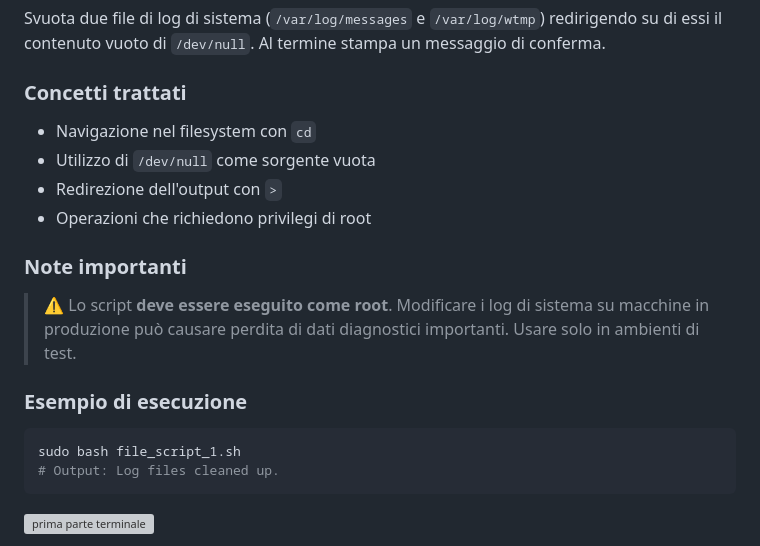
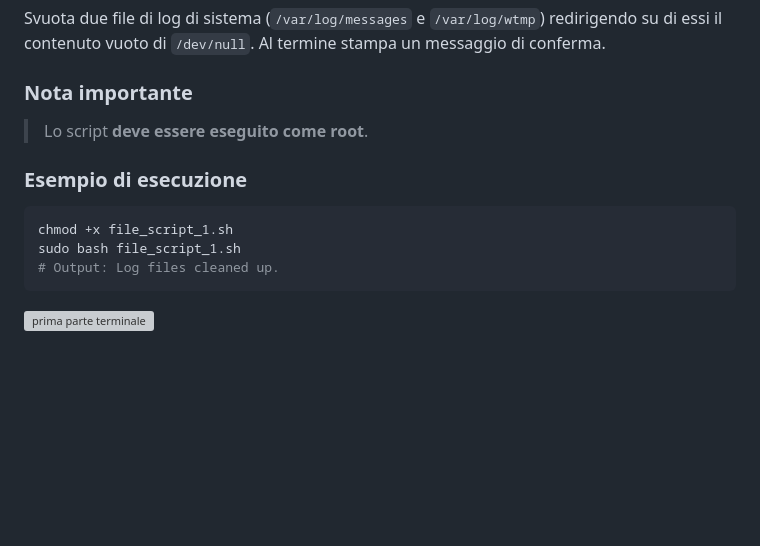
Before and after one commit to gabriele-riccio/formazione_sou, a Markdown page: esercitazione8/README.md, the part around the change. GitHub-like rendering; blank space fills up the shorter version; grey boxes are pictures that could not be loaded.

````diff
--- a/esercitazione8/README.md
+++ b/esercitazione8/README.md
@@ -26,17 +26,12 @@ Per ogni script creare un file con spiegazione del codice.
 Svuota due file di log di sistema (`/var/log/messages` e `/var/log/wtmp`) redirigendo su di essi il contenuto vuoto di `/dev/null`.
 Al termine stampa un messaggio di conferma.
 
-### Concetti trattati
-- Navigazione nel filesystem con `cd`
-- Utilizzo di `/dev/null` come sorgente vuota
-- Redirezione dell'output con `>`
-- Operazioni che richiedono privilegi di root
-
-### Note importanti
-> ⚠️ Lo script **deve essere eseguito come root**. Modificare i log di sistema su macchine in produzione può causare perdita di dati diagnostici importanti. Usare solo in ambienti di test.
+### Nota importante
+> Lo script **deve essere eseguito come root**.
 
 ### Esempio di esecuzione
 ```bash
+chmod +x file_script_1.sh
 sudo bash file_script_1.sh
 # Output: Log files cleaned up.
 ```
````
